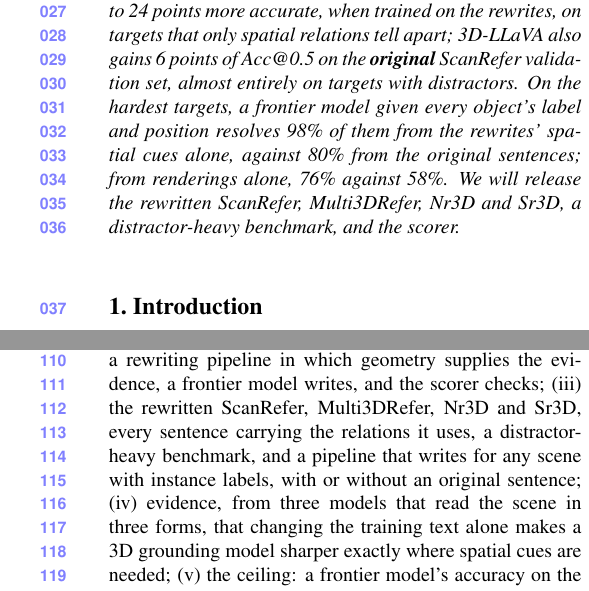
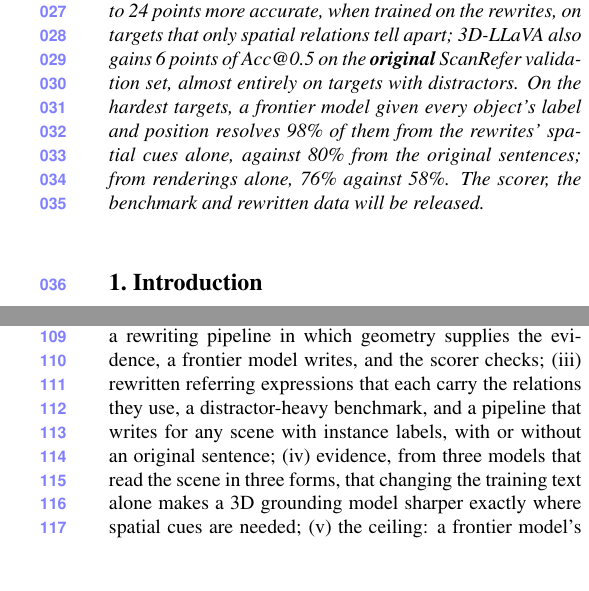
Before and after one commit to sujiez/Seshat-Star-paper, a LaTeX paper (main.tex, which reads sec/0_abstract.tex, sec/1_intro.tex): two parts of the columns of pages 2 and 4 of 12, joined at a grey line, cut so that both start at the same text, the shorter picture padded with empty space. Compiled offline with pdfLaTeX.

Commit message:
Release wording made generic (user): the scorer, the benchmark and rewritten data
Co-authored-by: Cursor <cursoragent@cursor.com>

```diff
--- a/sec/0_abstract.tex
+++ b/sec/0_abstract.tex
@@ -9,5 +10,5 @@
 % count the share on the training split before the freeze if the pairing script can be run.
 \begin{abstract}
 3D vision--language models learn where things are from referring expressions, and for years they have been trained and tested on sentences that, as we show, do not pin down the object they describe. A referring expression is correct only if it fits its target set exactly: a sentence in which every word is true can still be wrong when it fits one object too many, or one too few. To our knowledge, no published tool scores an arbitrary 3D referring expression on this criterion. We introduce one. A blind reader (a frontier model) translates the sentence into predicates over object ids; a deterministic verifier evaluates them on the point cloud; the sentence is exact when the objects satisfying every predicate are precisely the target set. By this measure, only about one in five human-written sentences in ScanRefer and Multi3DRefer is exact, and over half contain no checkable spatial relation. Moreover, 81\% of Multi3DRefer's multi-target sentences are ScanRefer sentences, written about one chair and labelled with four, so the same words carry two labels and pull a model two ways. Our pipeline, Seshat-Star, rewrites these expressions: a frontier model sees the rendered scene together with the spatial relations a rendering hides, computed by geometry; it decides what to say, and the scorer checks the result. Rewrites are exact three to four times as often and carry five times as many checkable relations. Three grounding models that read a scene as a point cloud, as object tokens and as posed video are each 5 to 24 points more accurate, when trained on the rewrites, on targets that only spatial relations tell apart; 3D-LLaVA also gains 6 points of Acc@0.5 on the \textbf{original} ScanRefer validation set, almost entirely on targets with distractors. % 11-15: "it gets better at telling look-alikes apart, not at reading longer sentences" cut from the abstract (funnel: that reading lives in intro ¶6 and §6); restore if wanted.
-On the hardest targets, a frontier model given every object's label and position resolves 98\% of them from the rewrites' spatial cues alone, against 80\% from the original sentences; from renderings alone, 76\% against 58\%. We will release the rewritten ScanRefer, Multi3DRefer, Nr3D and Sr3D, a distractor-heavy benchmark, and the scorer.
+On the hardest targets, a frontier model given every object's label and position resolves 98\% of them from the rewrites' spatial cues alone, against 80\% from the original sentences; from renderings alone, 76\% against 58\%. The scorer, the benchmark and rewritten data will be released.
 \end{abstract}
--- a/sec/1_intro.tex
+++ b/sec/1_intro.tex
@@ -31,4 +31,4 @@ We test what this does to models on 3D referring. The answer must be an object i
 
 The rewrites are unambiguous: the scorer certifies 54--55\% of them, up from 19\%, and human annotators resolve 70\%, up from 47\%. They are rich: 3.0--3.2 checkable relations per sentence against 0.5--0.6. They stay varied: 13\% of the relations the writer uses lie beyond the verifier's vocabulary, without affecting how often a sentence is exact. And they need no original: given only a scene and a target, the pipeline writes sentences the scorer certifies just as often, on ScanNet~\cite{scannet} and on scenes from 3RScan~\cite{3rscan} and Matterport3D~\cite{matterport3d} (\cref{sec:data}). Trained on the rewrites rather than the originals, 3D-LLaVA moves from 44.6 to 50.7 Acc@0.5 on the original ScanRefer validation set, and from 35.2 to 42.4 on targets with same-class distractors: on the same short sentences, it commits to one look-alike where it used to cover two. Where the sentence says where, the gain is larger, and not one model's: on targets that only spatial relations tell apart, 3D-LLaVA, QuatRoPE and 3DRS, which read the scene as point cloud, object tokens and posed video, are each 5 to 24 points more accurate when trained on the rewrites. On the hardest targets, GPT-6 is 5 to 19 points more accurate reading the rewrites than reading the originals, across four levels of spatial information (\cref{sec:model}).
 
-Our contributions are: (i) a set of geometric operators, 42 verifiable predicates, that compute the spatial relations a rendering hides; (ii) built on them, a scorer that measures whether a 3D referring expression is exact, and Seshat-Star, a rewriting pipeline in which geometry supplies the evidence, a frontier model writes, and the scorer checks; (iii) the rewritten ScanRefer, Multi3DRefer, Nr3D and Sr3D, every sentence carrying the relations it uses, a distractor-heavy benchmark, and a pipeline that writes for any scene with instance labels, with or without an original sentence; (iv) evidence, from three models that read the scene in three forms, that changing the training text alone makes a 3D grounding model sharper exactly where spatial cues are needed; (v) the ceiling: a frontier model's accuracy on the hardest targets under four levels of spatial information.
+Our contributions are: (i) a set of geometric operators, 42 verifiable predicates, that compute the spatial relations a rendering hides; (ii) built on them, a scorer that measures whether a 3D referring expression is exact, and Seshat-Star, a rewriting pipeline in which geometry supplies the evidence, a frontier model writes, and the scorer checks; (iii) rewritten referring expressions that each carry the relations they use, a distractor-heavy benchmark, and a pipeline that writes for any scene with instance labels, with or without an original sentence; (iv) evidence, from three models that read the scene in three forms, that changing the training text alone makes a 3D grounding model sharper exactly where spatial cues are needed; (v) the ceiling: a frontier model's accuracy on the hardest targets under four levels of spatial information.
```
Also changed, not shown: RED_FILE.md (+1 -1 lines), sec/8_llm_statement.tex (+2 -2 lines), sec/0_abstract.tex (1 more changed lines).
